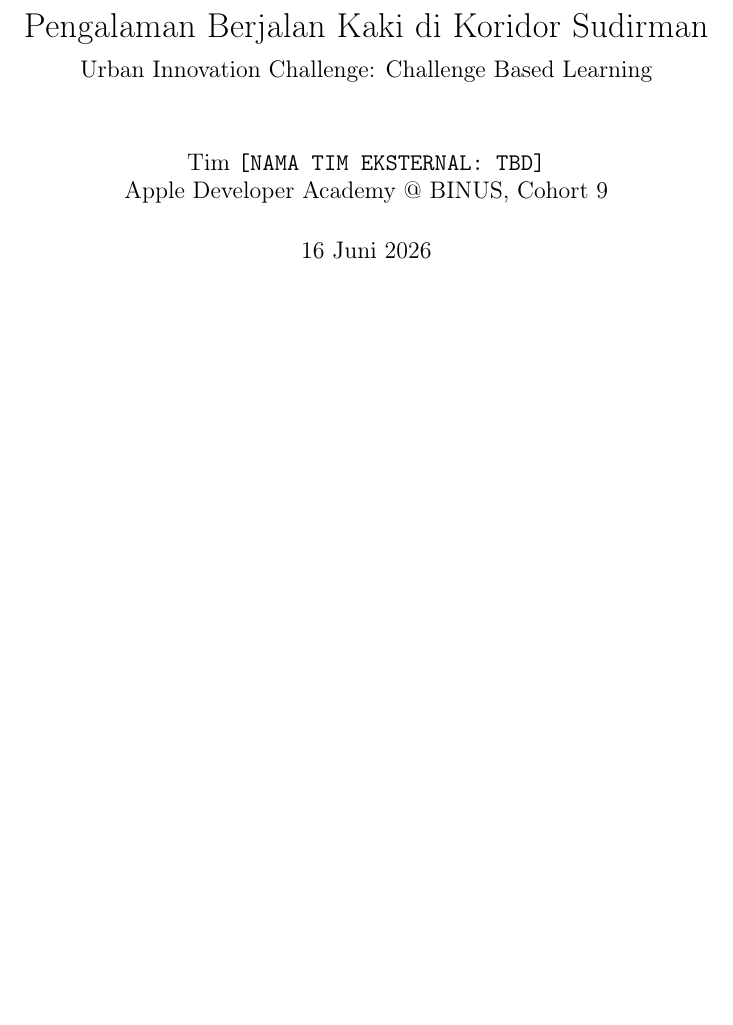
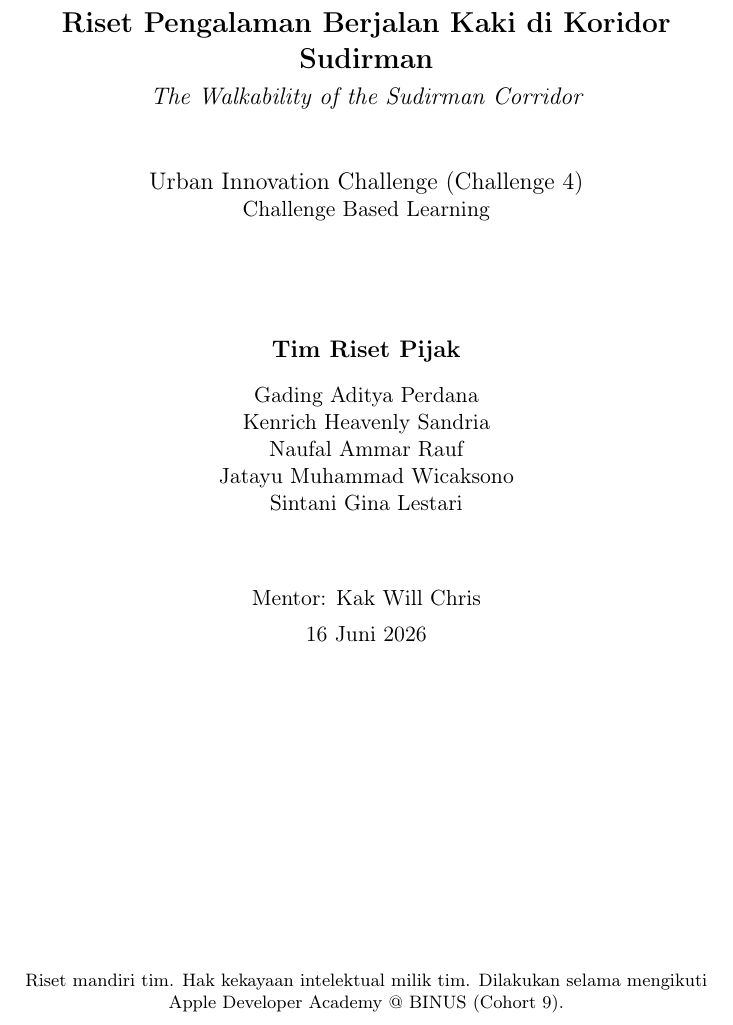
Before and after one commit to cujoramirez/Urban_Reseach, a LaTeX thesis (report/main.tex): part of page 1 of 15, cut so that both start at the same text, the shorter picture padded with empty space. Compiled offline with pdfLaTeX.

Commit message:
Report: team-owned cover page + running headers; ADA demoted to footnote
Per mentor guidance (IP belongs to the team), present as independent team
research conducted during ADA:
- Custom titlepage: title + English subtitle, Urban Innovation Challenge / CBL
  framing, team 'Tim Riset Pijak' with all 5 members, mentor, date, logo slot
- ADA reduced to a small footnote ('Riset mandiri tim. HKI milik tim.
  Dilakukan selama mengikuti Apple Developer Academy @ BINUS, Cohort 9.')
- fancyhdr running header (short title / team) + footer page numbers; plain
  style on chapter pages
- Removed \maketitle/\title/\author byline so ADA is no longer a headline
Kept report class + BAB I-IV (no journal/skripsi template). Validated: cites
resolve, braces balanced, babel indonesian, 0 em-dashes.

Co-Authored-By: Claude Opus 4.8 <noreply@anthropic.com>

```diff
--- a/report/main.tex
+++ b/report/main.tex
@@ -34,11 +34,11 @@
 \setlength{\emergencystretch}{3em}
 \addbibresource{refs.bib}
 
-% =====================================================================
-\title{%
-  Pengalaman Berjalan Kaki di Koridor Sudirman\\[0.4em]
-  \large Urban Innovation Challenge: Challenge Based Learning}
-\author{%
-  Tim \texttt{[NAMA TIM EKSTERNAL: TBD]}\\
-  Apple Developer Academy @ BINUS, Cohort 9}
-\date{\today}
+% --- Running headers/footers (officialness without a heavy template) -----
+\usepackage{fancyhdr}
+\newcommand{\shorttitle}{Riset Berjalan Kaki di Koridor Sudirman}
+\newcommand{\teamname}{Tim Riset Pijak}
+\pagestyle{fancy}
+\fancyhf{}
+\fancyhead[L]{\footnotesize \shorttitle}
+\fancyhead[R]{\footnotesize \teamname}
@@ -46,7 +50,44 @@
 \begin{document}
 \hypersetup{pageanchor=false}
 \pagenumbering{roman}
-\maketitle
+
+% --- Cover page (team-owned; ADA kept to a small footnote) ---------------
+\begin{titlepage}
+\thispagestyle{empty}
+\centering
+\vspace*{1.5cm}
+% Logo slot (uncomment + drop files in report/ when available):
+% \includegraphics[height=1.6cm]{logo-tim.png}\hspace{1cm}
+\vspace{1.2cm}
+
+{\Large\bfseries Riset Pengalaman Berjalan Kaki di Koridor Sudirman\par}
+\vspace{0.4em}
+{\large\itshape The Walkability of the Sudirman Corridor\par}
+\vspace{1.0cm}
+
+{\large Urban Innovation Challenge (Challenge 4)\par}
+{\normalsize Challenge Based Learning\par}
+\vspace{2.0cm}
+
+{\large\bfseries \teamname\par}
+\vspace{0.8em}
+{\normalsize
+Gading Aditya Perdana \\
+Kenrich Heavenly Sandria \\
+Naufal Ammar Rauf \\
+Jatayu Muhammad Wicaksono \\
+Sintani Gina Lestari \par}
+\vspace{1.2cm}
+
+{\normalsize Mentor: Kak Will Chris\par}
+\vspace{0.4em}
+{\normalsize \today\par}
+
+\vfill
+{\footnotesize Riset mandiri tim. Hak kekayaan intelektual milik tim.
+Dilakukan selama mengikuti Apple Developer Academy @ BINUS (Cohort 9).\par}
+\end{titlepage}
+
 \tableofcontents
 \clearpage
 \pagenumbering{arabic}
```
Also changed, not shown: report/main.tex (4 more changed lines).
